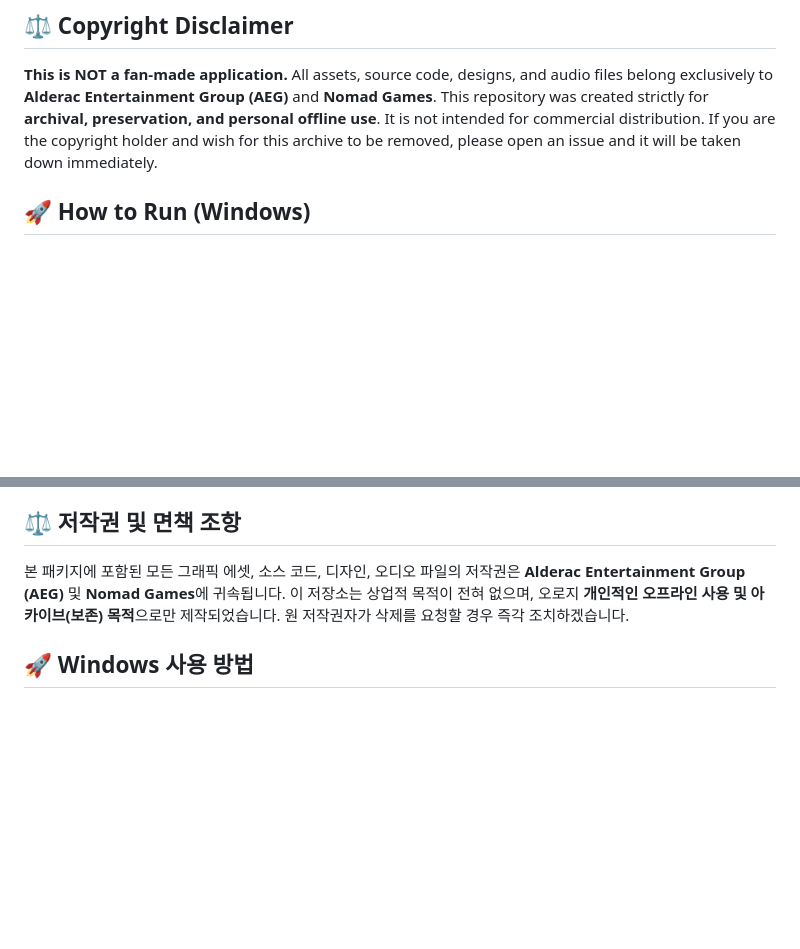
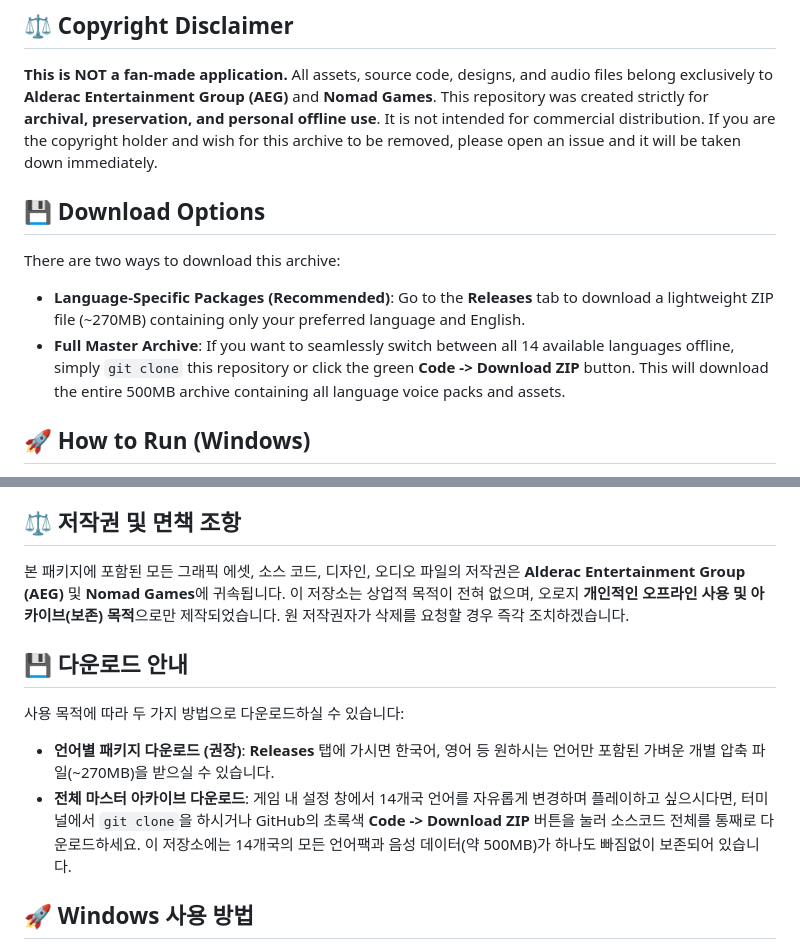
Before and after one commit to singwithgame/readysetbet_companion, a Markdown page: README.md, 2 parts joined by grey strips. Rendered like a GitHub page; blank space fills up the shorter version.

Commit message:
Docs: Add instructions for full archive download vs language packages

```diff
--- a/README.md
+++ b/README.md
@@ -10,6 +10,11 @@ As web-based apps can be taken down or become inaccessible over time, this packa
 **This is NOT a fan-made application.**
 All assets, source code, designs, and audio files belong exclusively to **Alderac Entertainment Group (AEG)** and **Nomad Games**.
 This repository was created strictly for **archival, preservation, and personal offline use**. It is not intended for commercial distribution. If you are the copyright holder and wish for this archive to be removed, please open an issue and it will be taken down immediately.
+
+## 💾 Download Options
+There are two ways to download this archive:
+- **Language-Specific Packages (Recommended)**: Go to the **Releases** tab to download a lightweight ZIP file (~270MB) containing only your preferred language and English.
+- **Full Master Archive**: If you want to seamlessly switch between all 14 available languages offline, simply `git clone` this repository or click the green **Code -> Download ZIP** button. This will download the entire 500MB archive containing all language voice packs and assets.
 
 ## 🚀 How to Run (Windows)
 1. Download the language package of your choice from the **Releases** tab and extract the ZIP file.
@@ -43,6 +48,11 @@ This repository was created strictly for **archival, preservation, and personal
 본 패키지에 포함된 모든 그래픽 에셋, 소스 코드, 디자인, 오디오 파일의 저작권은 **Alderac Entertainment Group (AEG)** 및 **Nomad Games**에 귀속됩니다.
 이 저장소는 상업적 목적이 전혀 없으며, 오로지 **개인적인 오프라인 사용 및 아카이브(보존) 목적**으로만 제작되었습니다. 원 저작권자가 삭제를 요청할 경우 즉각 조치하겠습니다.
 
+## 💾 다운로드 안내
+사용 목적에 따라 두 가지 방법으로 다운로드하실 수 있습니다:
+- **언어별 패키지 다운로드 (권장)**: **Releases** 탭에 가시면 한국어, 영어 등 원하시는 언어만 포함된 가벼운 개별 압축 파일(~270MB)을 받으실 수 있습니다.
+- **전체 마스터 아카이브 다운로드**: 게임 내 설정 창에서 14개국 언어를 자유롭게 변경하며 플레이하고 싶으시다면, 터미널에서 `git clone`을 하시거나 GitHub의 초록색 **Code -> Download ZIP** 버튼을 눌러 소스코드 전체를 통째로 다운로드하세요. 이 저장소에는 14개국의 모든 언어팩과 음성 데이터(약 500MB)가 하나도 빠짐없이 보존되어 있습니다.
+
 ## 🚀 Windows 사용 방법
 1. **Releases** 탭에서 원하시는 언어의 압축 파일을 다운로드 후 압축을 풉니다.
 2. 폴더 내의 **`play.bat`** 파일을 더블클릭하여 실행합니다.
```
